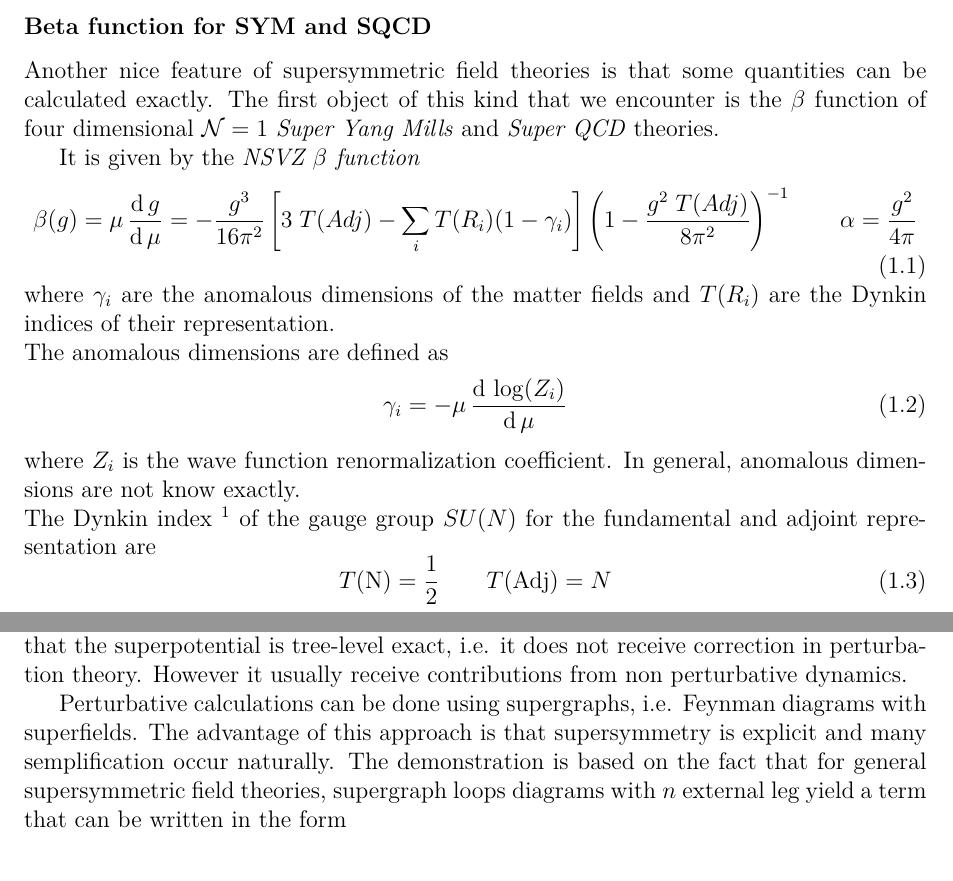
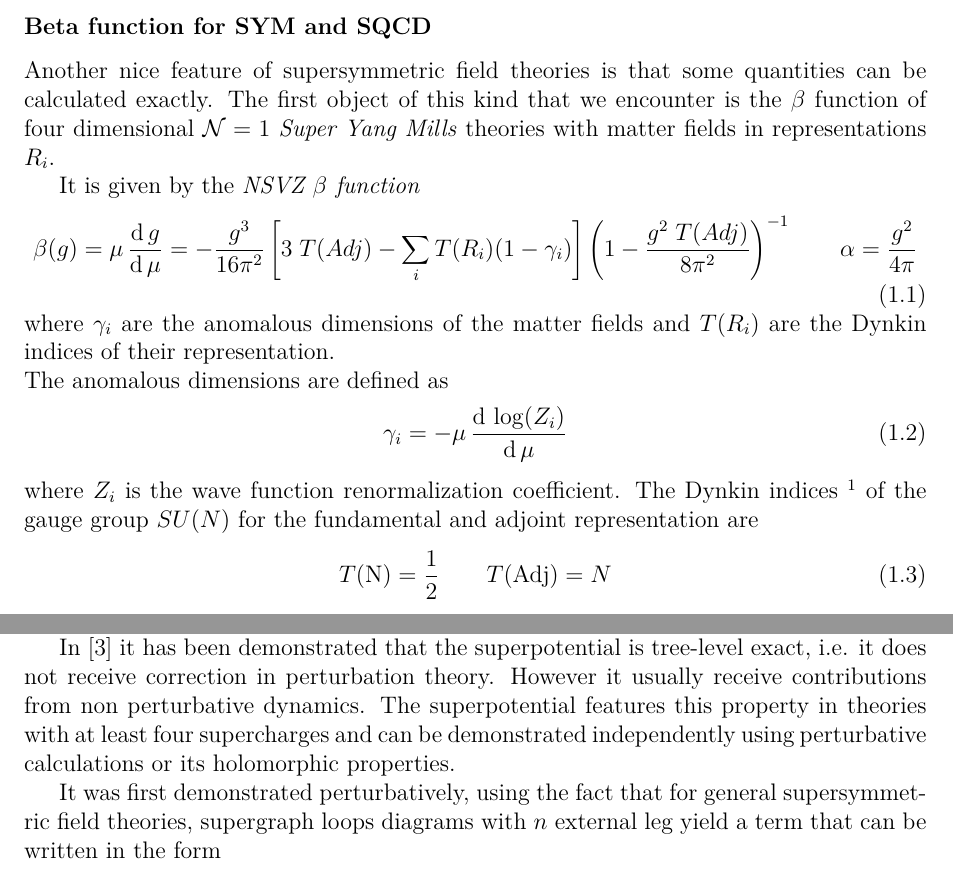
Before and after one commit to entangled90/Tesi, a LaTeX thesis (tesi.tex, which reads phys_intro.tex): two parts of pages 4 and 5 of 30, joined at a grey line, cut so that both start at the same text. Compiled offline with pdfLaTeX.

Commit message:
fixed superpotential

```diff
--- a/phys_intro.tex
+++ b/phys_intro.tex
@@ -75,7 +75,7 @@ For example, for $\mathcal{N}=4$ \emph{SYM} the fields and the coupling are not
 
 \subsubsection{Beta function for SYM and SQCD}
 Another nice feature of supersymmetric field theories is that some quantities can be calculated exactly.
-The first object of this kind that we encounter is the $\beta$ function of four dimensional $\mathcal{N} =  1 $ \emph{Super Yang Mills} and \emph{Super QCD} theories.
+The first object of this kind that we encounter is the $\beta$ function of four dimensional $\mathcal{N} =  1 $ \emph{Super Yang Mills} theories with matter fields in representations $R_i$.
 
 It is given by the \emph{NSVZ $\beta$ function}
 \begin{equation}
@@ -87,8 +87,7 @@ The anomalous dimensions are defined as
 \begin{equation}
  \gamma_i = - \mu \, \frac{ \mathrm{d} \, \log(Z_i) }{\mathrm{d} \, \mu}
 \end{equation}
-where $Z_i$ is the wave function renormalization coefficient. In general, anomalous dimensions are not know exactly.\\
-The Dynkin index
+where $Z_i$ is the wave function renormalization coefficient. The Dynkin indices
 \footnote{The Dynkin index $T(R) $ of a representation $R$ is defined as $\Tr( T^a T^b) = T(R) \delta^{ab}
 $ where $T^a \, , \, T^b$ are the generators of the algebra in the representation $R$. }
  of the gauge group $SU(N)$ for the fundamental and adjoint representation are
@@ -140,13 +139,14 @@ An explicit calculation relating the comparison between the two different approa
 
 \subsection{Superpotential: holomorphy and non-renormalization}
 \label{sec:superpotential_hol_renorm}
+
 Other than renormalization constraints, supersymmetry provides non-renormalization theorems for certain objects, such as the superpotential.
+
 In \cite{Grisaru:1979wc} it has been demonstrated that the superpotential is tree-level exact, i.e. it does not receive correction in perturbation theory.
 However it usually receive contributions from non perturbative dynamics.
+The superpotential features this property in theories with at least four supercharges and can be demonstrated independently using perturbative calculations or its holomorphic properties.
 
-Perturbative calculations can be done using supergraphs, i.e. Feynman diagrams with superfields.
-The advantage of this approach is that supersymmetry is explicit and many semplification occur naturally.
-The demonstration is based on the fact that for general supersymmetric field theories, supergraph loops diagrams with $n$ external leg yield a term that can be written in the form
+It was first demonstrated perturbatively, using the fact that for general supersymmetric field theories, supergraph loops diagrams with $n$ external leg yield a term that can be written in the form
 \begin{equation}
 \int  d^4 x_1 \dots d^4 x_n d^2 \theta d^2 \bar{\theta} \; G (x_1 , \dots , x_n) \,F_1 ( x_1, \theta, \bar{\theta}) \dots  F_n ( x_n, \theta, \bar{\theta})
 \end{equation}
```
Also changed, not shown: cosedafare.txt (+11 -0 lines), tesi.pdf, phys_intro.tex (8 more changed lines).
